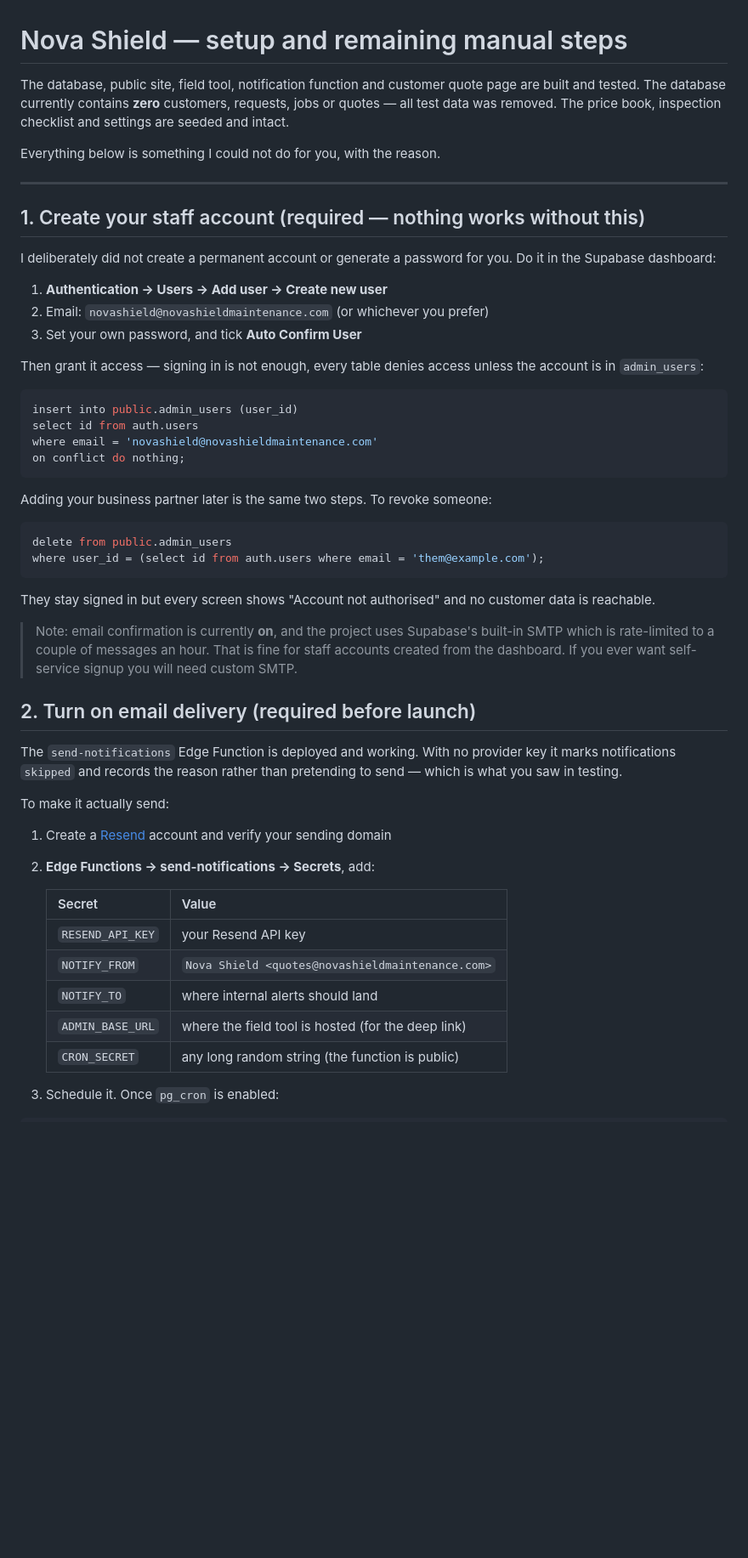
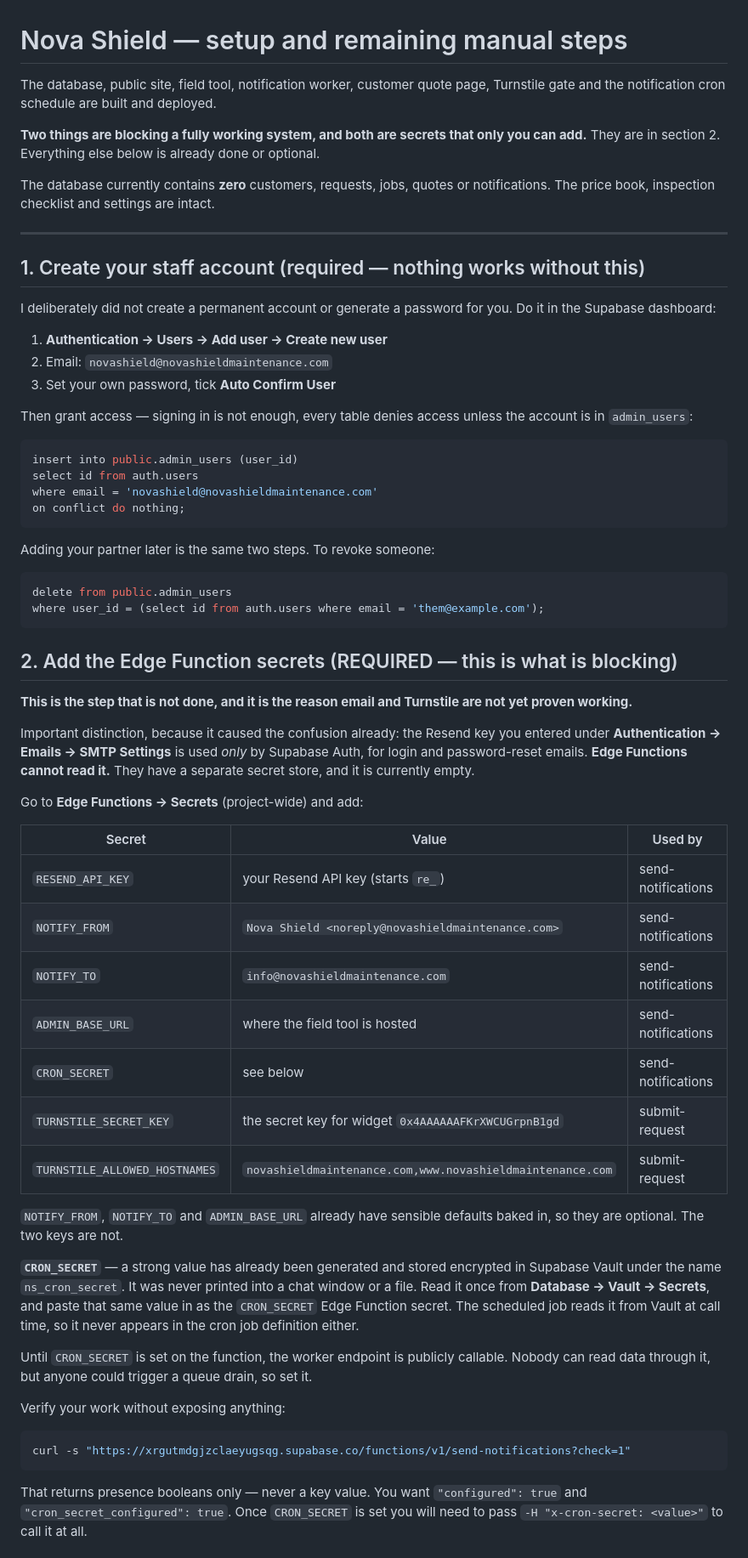
Before and after one commit to NovaShield-Services/nova-shield, a Markdown page: SETUP.md, the part around one of its changes. Shown at 85% size. GitHub-like rendering; blank space fills up the shorter version.

````diff
--- a/SETUP.md
+++ b/SETUP.md
@@ -1,11 +1,14 @@
 # Nova Shield — setup and remaining manual steps
 
-The database, public site, field tool, notification function and customer quote
-page are built and tested. The database currently contains **zero** customers,
-requests, jobs or quotes — all test data was removed. The price book,
-inspection checklist and settings are seeded and intact.
+The database, public site, field tool, notification worker, customer quote page,
+Turnstile gate and the notification cron schedule are built and deployed.
 
-Everything below is something I could not do for you, with the reason.
+**Two things are blocking a fully working system, and both are secrets that only
+you can add.** They are in section 2. Everything else below is already done or
+optional.
+
+The database currently contains **zero** customers, requests, jobs, quotes or
+notifications. The price book, inspection checklist and settings are intact.
 
 ---
 
@@ -15,11 +18,11 @@ I deliberately did not create a permanent account or generate a password for
 you. Do it in the Supabase dashboard:
 
 1. **Authentication → Users → Add user → Create new user**
-2. Email: `novashield@novashieldmaintenance.com` (or whichever you prefer)
-3. Set your own password, and tick **Auto Confirm User**
+2. Email: `novashield@novashieldmaintenance.com`
+3. Set your own password, tick **Auto Confirm User**
 
-Then grant it access — signing in is not enough, every table denies access
-unless the account is in `admin_users`:
+Then grant access — signing in is not enough, every table denies access unless
+the account is in `admin_users`:
 
 ```sql
 insert into public.admin_users (user_id)
@@ -28,38 +31,56 @@ where email = 'novashield@novashieldmaintenance.com'
 on conflict do nothing;
 ```
 
-Adding your business partner later is the same two steps. To revoke someone:
+Adding your partner later is the same two steps. To revoke someone:
 
 ```sql
 delete from public.admin_users
 where user_id = (select id from auth.users where email = 'them@example.com');
 ```
 
-They stay signed in but every screen shows "Account not authorised" and no
-customer data is reachable.
+## 2. Add the Edge Function secrets  (REQUIRED — this is what is blocking)
 
-> Note: email confirmation is currently **on**, and the project uses Supabase's
-> built-in SMTP which is rate-limited to a couple of messages an hour. That is
-> fine for staff accounts created from the dashboard. If you ever want
-> self-service signup you will need custom SMTP.
+**This is the step that is not done, and it is the reason email and Turnstile
+are not yet proven working.**
 
-## 2. Turn on email delivery  (required before launch)
+Important distinction, because it caused the confusion already: the Resend key
+you entered under **Authentication → Emails → SMTP Settings** is used *only* by
+Supabase Auth, for login and password-reset emails. **Edge Functions cannot read
+it.** They have a separate secret store, and it is currently empty.
 
-The `send-notifications` Edge Function is deployed and working. With no
-provider key it marks notifications `skipped` and records the reason rather
-than pretending to send — which is what you saw in testing.
+Go to **Edge Functions → Secrets** (project-wide) and add:
 
-To make it actually send:
+| Secret | Value | Used by |
+|---|---|---|
+| `RESEND_API_KEY` | your Resend API key (starts `re_`) | send-notifications |
+| `NOTIFY_FROM` | `Nova Shield <noreply@novashieldmaintenance.com>` | send-notifications |
+| `NOTIFY_TO` | `info@novashieldmaintenance.com` | send-notifications |
+| `ADMIN_BASE_URL` | where the field tool is hosted | send-notifications |
+| `CRON_SECRET` | see below | send-notifications |
+| `TURNSTILE_SECRET_KEY` | the secret key for widget `0x4AAAAAAFKrXWCUGrpnB1gd` | submit-request |
+| `TURNSTILE_ALLOWED_HOSTNAMES` | `novashieldmaintenance.com,www.novashieldmaintenance.com` | submit-request |
 
-1. Create a [Resend](https://resend.com) account and verify your sending domain
-2. **Edge Functions → send-notifications → Secrets**, add:
+`NOTIFY_FROM`, `NOTIFY_TO` and `ADMIN_BASE_URL` already have sensible defaults
+baked in, so they are optional. The two keys are not.
 
-   | Secret | Value |
-   |---|---|
-   | `RESEND_API_KEY` | your Resend API key |
-   | `NOTIFY_FROM` | `Nova Shield <quotes@novashieldmaintenance.com>` |
-   | `NOTIFY_TO` | where internal alerts should land |
-   | `ADMIN_BASE_URL` | where the field tool is hosted (for the deep link) |
-   | `CRON_SECRET` | any long random string (the function is public) |
+**`CRON_SECRET`** — a strong value has already been generated and stored
+encrypted in Supabase Vault under the name `ns_cron_secret`. It was never
+printed into a chat window or a file. Read it once from
+**Database → Vault → Secrets**, and paste that same value in as the
+`CRON_SECRET` Edge Function secret. The scheduled job reads it from Vault at
+call time, so it never appears in the cron job definition either.
 
-3. Schedule it. Once `pg_cron` is enabled:
+Until `CRON_SECRET` is set on the function, the worker endpoint is publicly
+callable. Nobody can read data through it, but anyone could trigger a queue
+drain, so set it.
+
+Verify your work without exposing anything:
+
+```bash
+curl -s "https://xrgutmdgjzclaeyugsqg.supabase.co/functions/v1/send-notifications?check=1"
+```
+
+That returns presence booleans only — never a key value. You want
+`"configured": true` and `"cron_secret_configured": true`. Once `CRON_SECRET` is
+set you will need to pass `-H "x-cron-secret: <value>"` to call it at all.
+
````
Also changed, not shown: other parts of SETUP.md (+70 -43 lines), ARCHITECTURE.md (+54 -12 lines).
